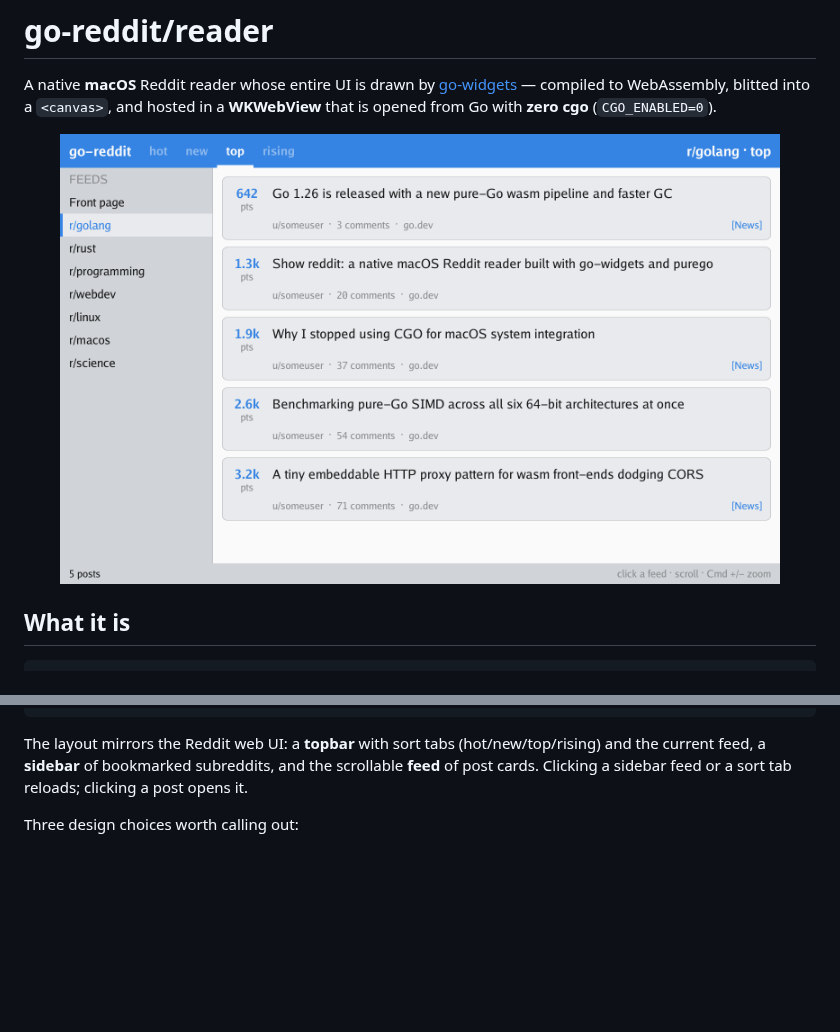
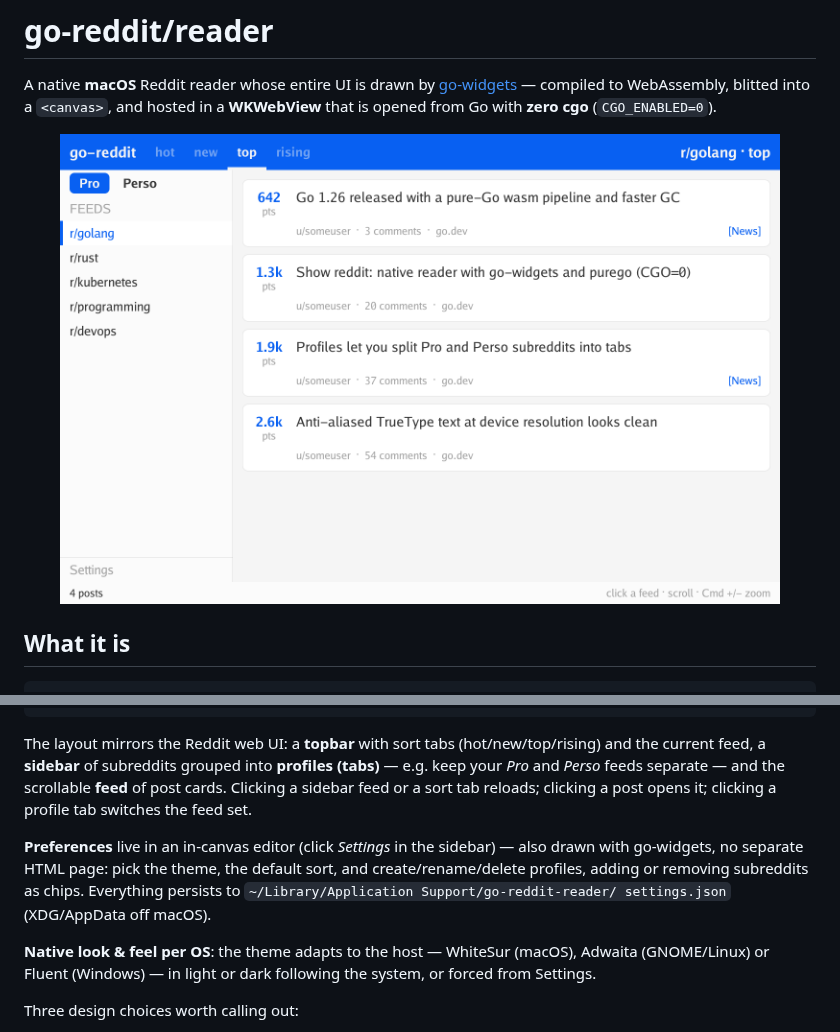
Before and after one commit to go-reddit/reader, a Markdown page: README.md, 2 parts joined by grey strips. Drawn GitHub-style; pictures changed too: docs/screenshot.png; blank space fills up the shorter version.

````diff
--- a/README.md
+++ b/README.md
@@ -25,9 +25,21 @@ with **zero cgo** (`CGO_ENABLED=0`).
 ```
 
 The layout mirrors the Reddit web UI: a **topbar** with sort tabs
-(hot/new/top/rising) and the current feed, a **sidebar** of bookmarked
-subreddits, and the scrollable **feed** of post cards. Clicking a sidebar feed
-or a sort tab reloads; clicking a post opens it.
+(hot/new/top/rising) and the current feed, a **sidebar** of subreddits grouped
+into **profiles (tabs)** — e.g. keep your *Pro* and *Perso* feeds separate — and
+the scrollable **feed** of post cards. Clicking a sidebar feed or a sort tab
+reloads; clicking a post opens it; clicking a profile tab switches the feed
+set.
+
+**Preferences** live in an in-canvas editor (click *Settings* in the sidebar) —
+also drawn with go-widgets, no separate HTML page: pick the theme, the default
+sort, and create/rename/delete profiles, adding or removing subreddits as
+chips. Everything persists to `~/Library/Application Support/go-reddit-reader/
+settings.json` (XDG/AppData off macOS).
+
+**Native look & feel per OS**: the theme adapts to the host — WhiteSur (macOS),
+Adwaita (GNOME/Linux) or Fluent (Windows) — in light or dark following the
+system, or forced from Settings.
 
 Three design choices worth calling out:
 
````
Also changed, not shown: 13 other files.
